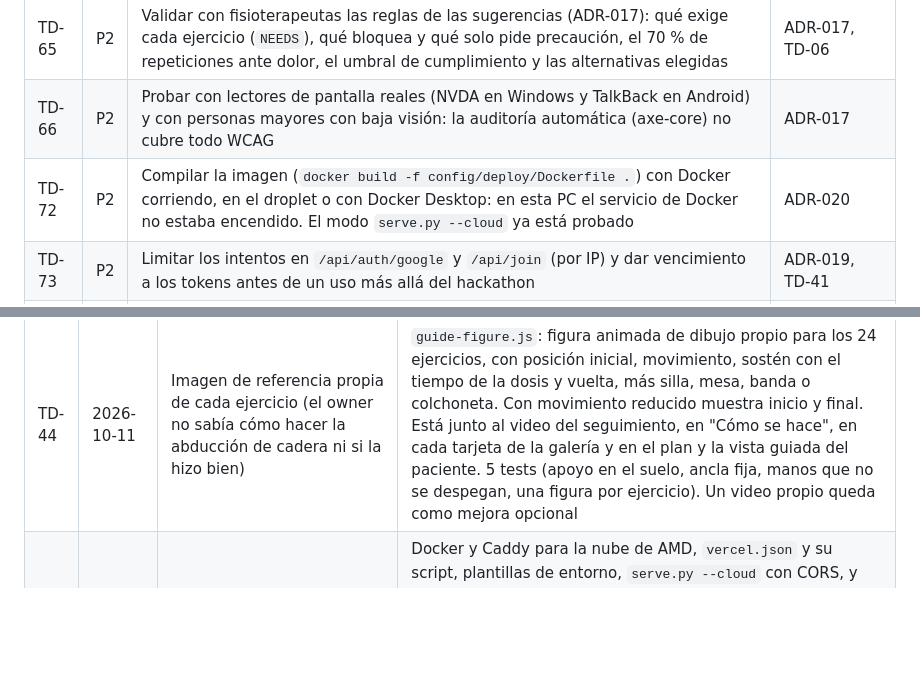
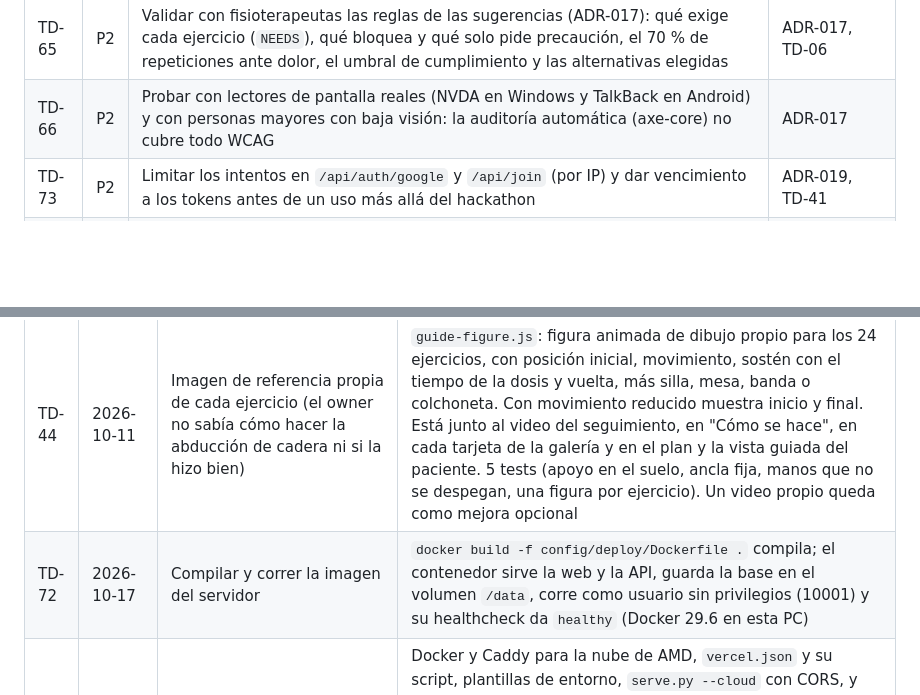
Before and after one commit to JoseFM2808/AXONFAS, a Markdown page: .ai-context/05-tech-debt.md, 2 parts joined by grey strips. Drawn GitHub-style; blank space fills up the shorter version.

```diff
--- a/.ai-context/05-tech-debt.md
+++ b/.ai-context/05-tech-debt.md
@@ -62,7 +62,6 @@ Roma, Milán e Imperia (sin viaje ni alojamiento cubiertos). Equipos de 1 a 6 pe
 | TD-62 | P2 | Medir en la GPU si Kokoro en español y Whisper large-v3-turbo dan la calidad y el tiempo que hacen falta; si no, probar otra voz o Whisper más chico. La prueba de humo ya compara lo que dice el TTS con lo que entiende Whisper | ADR-016 |
 | TD-65 | P2 | Validar con fisioterapeutas las reglas de las sugerencias (ADR-017): qué exige cada ejercicio (`NEEDS`), qué bloquea y qué solo pide precaución, el 70 % de repeticiones ante dolor, el umbral de cumplimiento y las alternativas elegidas | ADR-017, TD-06 |
 | TD-66 | P2 | Probar con lectores de pantalla reales (NVDA en Windows y TalkBack en Android) y con personas mayores con baja visión: la auditoría automática (axe-core) no cubre todo WCAG | ADR-017 |
-| TD-72 | P2 | Compilar la imagen (`docker build -f config/deploy/Dockerfile .`) con Docker corriendo, en el droplet o con Docker Desktop: en esta PC el servicio de Docker no estaba encendido. El modo `serve.py --cloud` ya está probado | ADR-020 |
 | TD-73 | P2 | Limitar los intentos en `/api/auth/google` y `/api/join` (por IP) y dar vencimiento a los tokens antes de un uso más allá del hackathon | ADR-019, TD-41 |
 | TD-57 | P2 | Validar con cámara real los valores de partida de la preparación de la cámara: calidad por plano y vista (`PLANE` de `camera-setup.js`), cortes del ángulo detectado (28° y 62°), distancia mínima y la altura de la cadera para "de pie" (85 %) | ADR-015, TD-55, TD-06 |
 | TD-48 | P2 | Validar con fisioterapeutas las medidas y los valores de partida del seguimiento (`SPECS` de `tracker.js`): recorrido pedido, sentido, sostén y lugar de la cámara de cada ejercicio. Empezar por los 14 "aproximados" | ADR-014, TD-06 |
@@ -97,6 +96,7 @@ Roma, Milán e Imperia (sin viaje ni alojamiento cubiertos). Equipos de 1 a 6 pe
 | TD-38 | 2026-10-11 | Galería de ejercicios desde fuentes documentadas | `catalog.js` con 24 ejercicios en rodilla y cadera, columna lumbar y cervical, hombro, y equilibrio y caídas. Cada uno cita AAOS OrthoInfo, NHS WWL o CDC STEADI con su dosis. `galeria.html` filtra por temática y busca por nombre o músculo, con mapa muscular por ejercicio. 4 tests de catálogo |
 | TD-39 | 2026-10-11 | Cuentas de fisioterapeuta y paciente | API de Staging (`staging_api.py`, 10 tests): afiliación con código o QR y consentimiento, plan desde el catálogo con sobre de seguridad, sesiones monitoreadas y guiadas, e indicadores de cumplimiento y efectividad. Verificado de punta a punta en el navegador |
 | TD-44 | 2026-10-11 | Imagen de referencia propia de cada ejercicio (el owner no sabía cómo hacer la abducción de cadera ni si la hizo bien) | `guide-figure.js`: figura animada de dibujo propio para los 24 ejercicios, con posición inicial, movimiento, sostén con el tiempo de la dosis y vuelta, más silla, mesa, banda o colchoneta. Con movimiento reducido muestra inicio y final. Está junto al video del seguimiento, en "Cómo se hace", en cada tarjeta de la galería y en el plan y la vista guiada del paciente. 5 tests (apoyo en el suelo, ancla fija, manos que no se despegan, una figura por ejercicio). Un video propio queda como mejora opcional |
+| TD-72 | 2026-10-17 | Compilar y correr la imagen del servidor | `docker build -f config/deploy/Dockerfile .` compila; el contenedor sirve la web y la API, guarda la base en el volumen `/data`, corre como usuario sin privilegios (10001) y su healthcheck da `healthy` (Docker 29.6 en esta PC) |
 | TD-69 | 2026-10-17 | Preparar el despliegue (pedido del owner) | Docker y Caddy para la nube de AMD, `vercel.json` y su script, plantillas de entorno, `serve.py --cloud` con CORS, y comandos `web-up`, `web-deploy` y `web-down` en `axonfas-cloud.ps1`. Probado: el modo nube responde, el CORS solo deja pasar el origen permitido, la compilación para Vercel copia solo la web pública y rechaza una API sin HTTPS. 3 tests (ADR-020) |
 | TD-68 | 2026-10-17 | Inicio de sesión con Google y roles, con un Administrador maestro (pedido del owner) | Verificación del ID token en el servidor (firma RS256 contra las claves de Google, emisor, destinatario, vigencia y correo verificado), tabla `app_user`, roles con elección para cuentas nuevas, Administrador solo desde el entorno, `login.html` y `admin.html`, cuentas de demostración apagables. 9 tests (con una clave RSA de prueba) y verificación en el navegador; axe-core sin violaciones (ADR-019) |
 | TD-67 | 2026-10-17 | Usar solo la IA de AMD Token Factory (regla del hackathon) | `providers.py` con Token Factory primero y el vLLM propio como alternativa; catálogo `/models`, elección de modelo, reintento sin `response_format`, contador de uso; la API, la línea de comandos y la vista del Administrador lo usan. 5 tests contra un servidor de mentira (ADR-018) |
```
Also changed, not shown: .ai-context/04-decisions-adr.md (+1 -1 lines).
